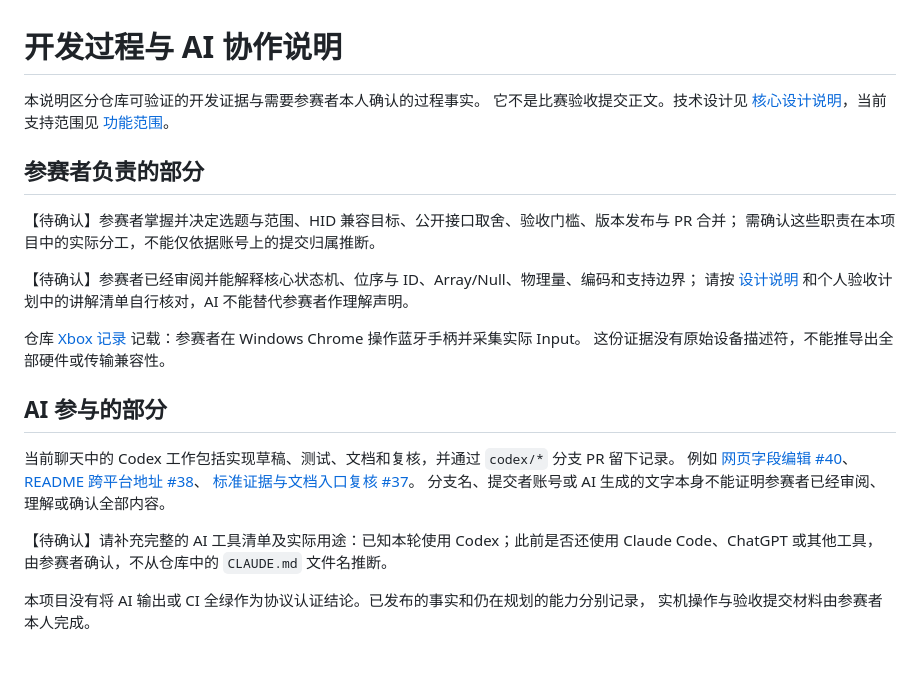
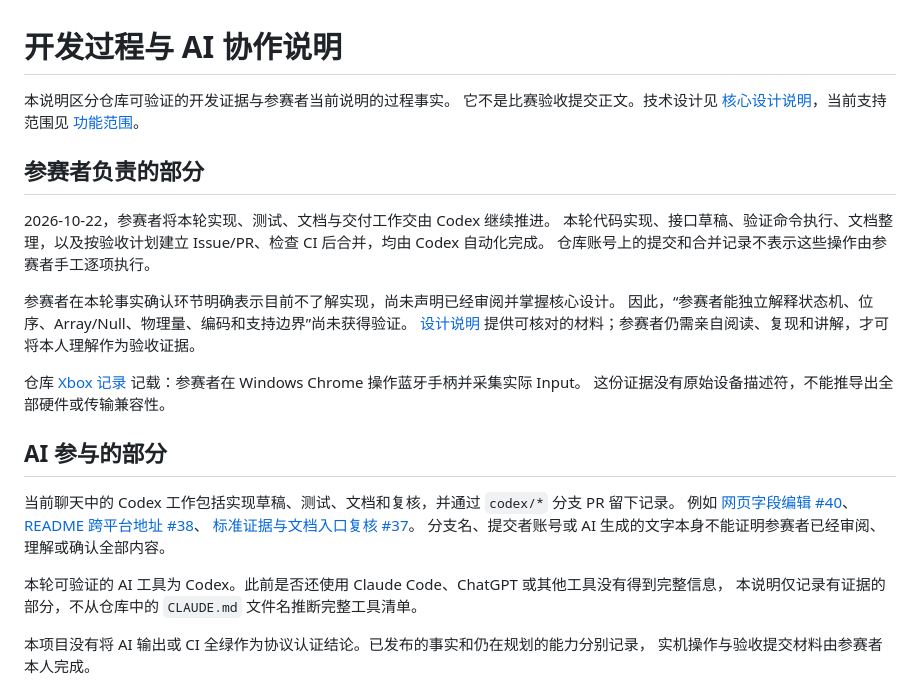
Before and after one commit to We1chan/moonhid, a Markdown page: docs/ai-collaboration.md, the part around the change. Drawn GitHub-style; blank space fills up the shorter version.

Commit message:
Record actual AI-led work and unverified contestant understanding

```diff
--- a/docs/ai-collaboration.md
+++ b/docs/ai-collaboration.md
@@ -1,15 +1,17 @@
 # 开发过程与 AI 协作说明
 
-本说明区分仓库可验证的开发证据与需要参赛者本人确认的过程事实。
+本说明区分仓库可验证的开发证据与参赛者当前说明的过程事实。
 它不是比赛验收提交正文。技术设计见 [核心设计说明](design.md)，当前支持范围见 [功能范围](features.md)。
 
 ## 参赛者负责的部分
 
-【待确认】参赛者掌握并决定选题与范围、HID 兼容目标、公开接口取舍、验收门槛、版本发布与 PR 合并；
-需确认这些职责在本项目中的实际分工，不能仅依据账号上的提交归属推断。
+2026-10-22，参赛者将本轮实现、测试、文档与交付工作交由 Codex 继续推进。
+本轮代码实现、接口草稿、验证命令执行、文档整理，以及按验收计划建立 Issue/PR、检查 CI 后合并，均由 Codex 自动化完成。
+仓库账号上的提交和合并记录不表示这些操作由参赛者手工逐项执行。
 
-【待确认】参赛者已经审阅并能解释核心状态机、位序与 ID、Array/Null、物理量、编码和支持边界；
-请按 [设计说明](design.md) 和个人验收计划中的讲解清单自行核对，AI 不能替代参赛者作理解声明。
+参赛者在本轮事实确认环节明确表示目前不了解实现，尚未声明已经审阅并掌握核心设计。
+因此，“参赛者能独立解释状态机、位序、Array/Null、物理量、编码和支持边界”尚未获得验证。
+[设计说明](design.md) 提供可核对的材料；参赛者仍需亲自阅读、复现和讲解，才可将本人理解作为验收证据。
 
 仓库 [Xbox 记录](xbox-bluetooth.md) 记载：参赛者在 Windows Chrome 操作蓝牙手柄并采集实际 Input。
 这份证据没有原始设备描述符，不能推导出全部硬件或传输兼容性。
@@ -22,8 +24,8 @@
 [标准证据与文档入口复核 #37](https://github.com/We1chan/moonhid/pull/37)。
 分支名、提交者账号或 AI 生成的文字本身不能证明参赛者已经审阅、理解或确认全部内容。
 
-【待确认】请补充完整的 AI 工具清单及实际用途：已知本轮使用 Codex；此前是否还使用 Claude Code、ChatGPT 或其他工具，
-由参赛者确认，不从仓库中的 `CLAUDE.md` 文件名推断。
+本轮可验证的 AI 工具为 Codex。此前是否还使用 Claude Code、ChatGPT 或其他工具没有得到完整信息，
+本说明仅记录有证据的部分，不从仓库中的 `CLAUDE.md` 文件名推断完整工具清单。
 
 本项目没有将 AI 输出或 CI 全绿作为协议认证结论。已发布的事实和仍在规划的能力分别记录，
 实机操作与验收提交材料由参赛者本人完成。
```
